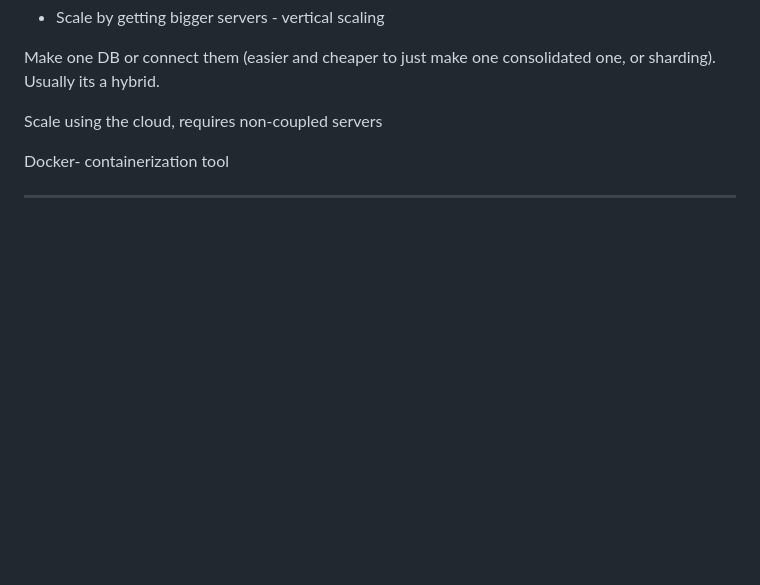
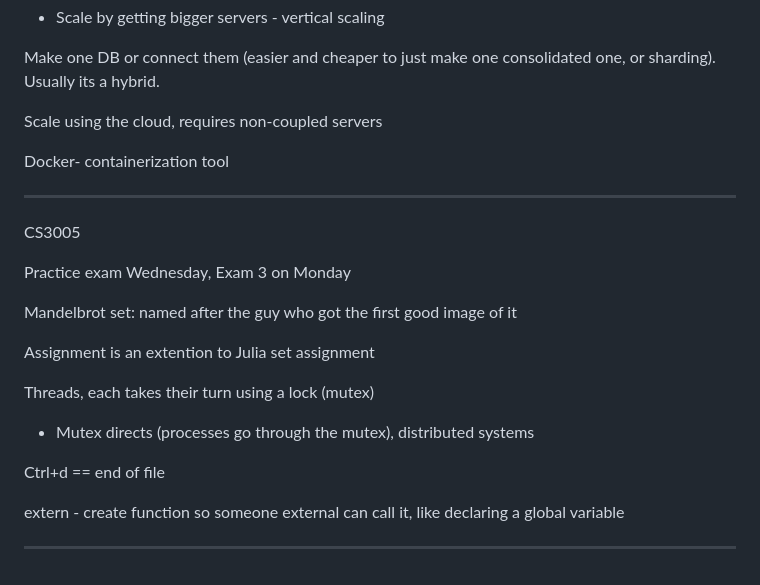
Before and after one commit to sshb4/RemoteRepo2450, a Markdown page: journal.md, the part around the change. Rendered like a GitHub page; blank space fills up the shorter version.

Commit message:
3005 11/10/2025

```diff
--- a/journal.md
+++ b/journal.md
@@ -585,6 +585,22 @@ Scale using the cloud, requires non-coupled servers
 
 Docker- containerization tool
 
+------
+
+CS3005
+
+Practice exam Wednesday, Exam 3 on Monday
+
+Mandelbrot set: named after the guy who got the first good image of it
+
+Assignment is an extention to Julia set assignment
 
 
+Threads, each takes their turn using a lock (mutex)
+- Mutex directs (processes go through the mutex), distributed systems
+
+Ctrl+d == end of file
+
+extern - create function so someone external can call it, like declaring a global variable
+
 --------------
```
